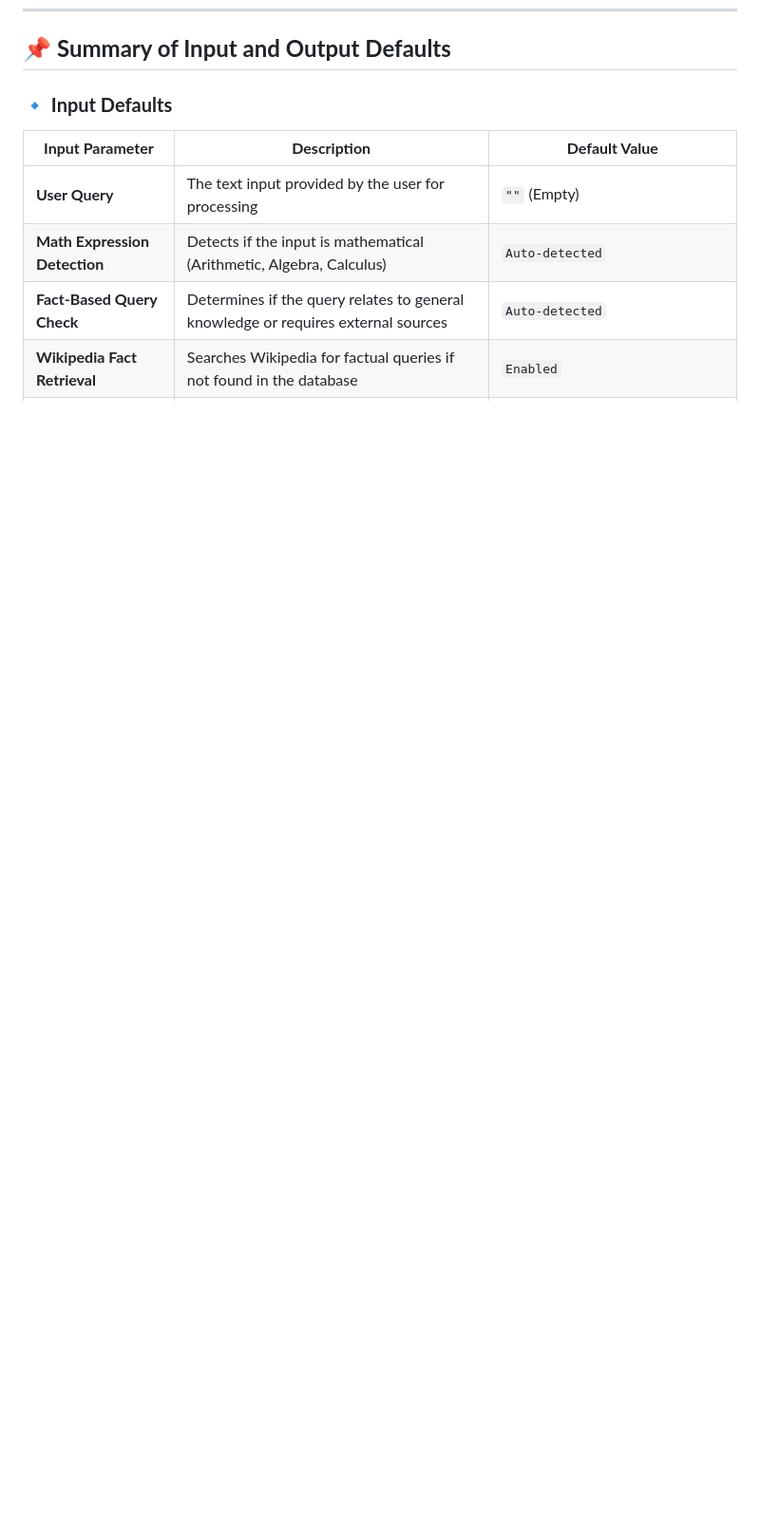
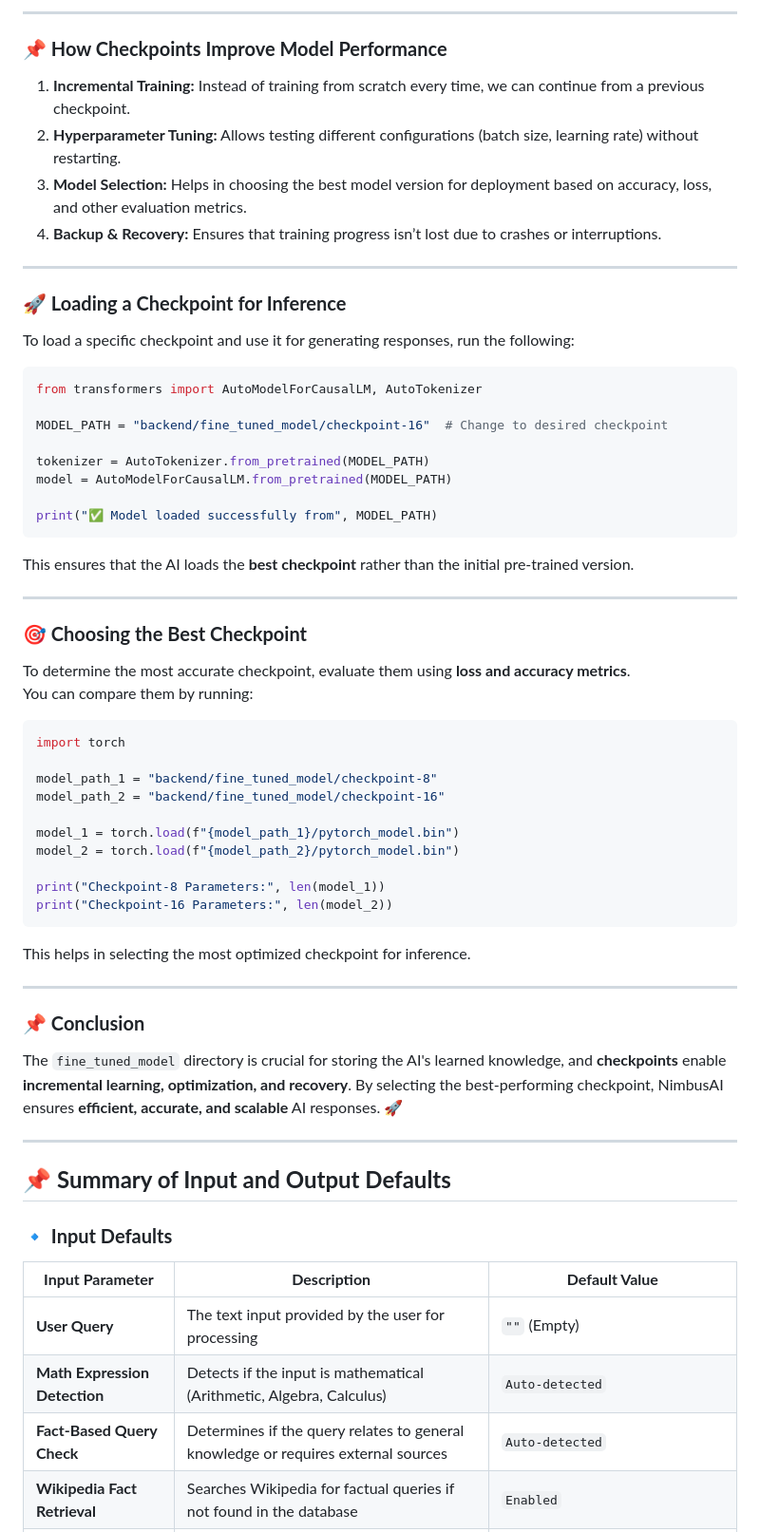
Before and after one commit to iUtsa/NimbusAI, a Markdown page: README.md, the part around one of its changes. Shown at 95% size. GitHub-like rendering; blank space fills up the shorter version.

````diff
--- a/README.md
+++ b/README.md
@@ -185,3 +232,54 @@ docker run -p 5000:5000 nimbusai
+---
+
+### **📌 How Checkpoints Improve Model Performance**
+1. **Incremental Training:** Instead of training from scratch every time, we can continue from a previous checkpoint.
+2. **Hyperparameter Tuning:** Allows testing different configurations (batch size, learning rate) without restarting.
+3. **Model Selection:** Helps in choosing the best model version for deployment based on accuracy, loss, and other evaluation metrics.
+4. **Backup & Recovery:** Ensures that training progress isn’t lost due to crashes or interruptions.
+
+---
+
+### **🚀 Loading a Checkpoint for Inference**
+To load a specific checkpoint and use it for generating responses, run the following:
+
+```python
+from transformers import AutoModelForCausalLM, AutoTokenizer
+
+MODEL_PATH = "backend/fine_tuned_model/checkpoint-16"  # Change to desired checkpoint
+
+tokenizer = AutoTokenizer.from_pretrained(MODEL_PATH)
+model = AutoModelForCausalLM.from_pretrained(MODEL_PATH)
+
+print("✅ Model loaded successfully from", MODEL_PATH)
+```
+This ensures that the AI loads the **best checkpoint** rather than the initial pre-trained version.
+
+---
+
+### **🎯 Choosing the Best Checkpoint**
+To determine the most accurate checkpoint, evaluate them using **loss and accuracy metrics**.
+You can compare them by running:
+
+```python
+import torch
+
+model_path_1 = "backend/fine_tuned_model/checkpoint-8"
+model_path_2 = "backend/fine_tuned_model/checkpoint-16"
+
+model_1 = torch.load(f"{model_path_1}/pytorch_model.bin")
+model_2 = torch.load(f"{model_path_2}/pytorch_model.bin")
+
+print("Checkpoint-8 Parameters:", len(model_1))
+print("Checkpoint-16 Parameters:", len(model_2))
+```
+This helps in selecting the most optimized checkpoint for inference.
+
+---
+
+### **📌 Conclusion**
+The `fine_tuned_model` directory is crucial for storing the AI's learned knowledge, and **checkpoints** enable **incremental learning, optimization, and recovery**. By selecting the best-performing checkpoint, NimbusAI ensures **efficient, accurate, and scalable** AI responses. 🚀
+
+---
 ## 📌 **Summary of Input and Output Defaults**
 
 
````
Also changed, not shown: other parts of README.md (+47 -0 lines).
